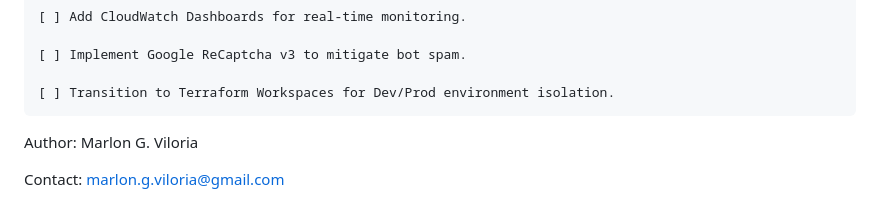
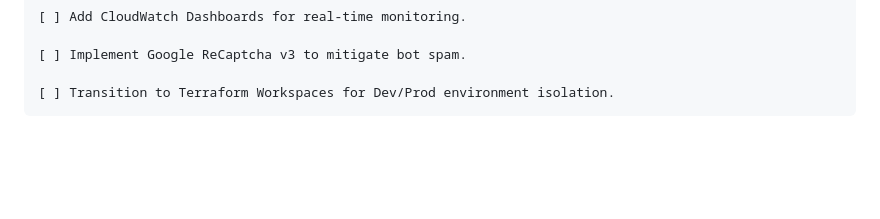
Before and after one commit to nrctx/aws-terrafrom-modules-static-website-cicd, a Markdown page: README.md, the part around one of its changes. GitHub-like rendering; blank space fills up the shorter version.

Commit message:
Refactor README.md for clarity and consistency
Updated formatting and removed emojis for consistency.

```diff
--- a/README.md
+++ b/README.md
@@ -144,7 +144,3 @@ Future Roadmap
     [ ] Implement Google ReCaptcha v3 to mitigate bot spam.
 
     [ ] Transition to Terraform Workspaces for Dev/Prod environment isolation.
-
-Author: Marlon G. Viloria
-
-Contact: marlon.g.viloria@gmail.com
```
Also changed, not shown: other parts of README.md (+7 -7 lines).
